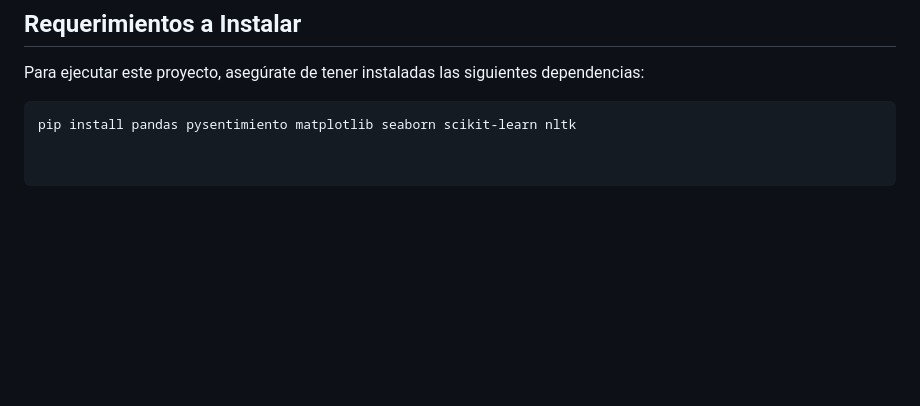
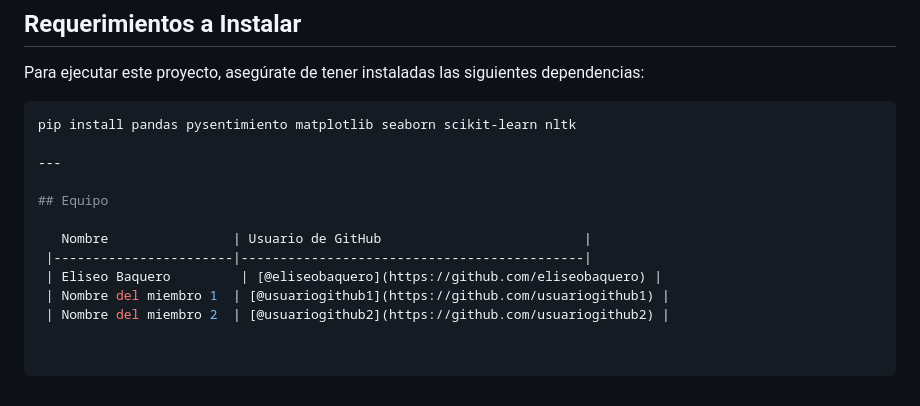
Before and after one commit to EliseoBaquero/UTtalentoTech, a Markdown page: README.md, the part around the change. GitHub-like rendering; blank space fills up the shorter version.

Commit message:
Update README.md
equipo

````diff
--- a/README.md
+++ b/README.md
@@ -70,3 +70,13 @@ Para ejecutar este proyecto, asegúrate de tener instaladas las siguientes depen
 
 ```bash
 pip install pandas pysentimiento matplotlib seaborn scikit-learn nltk
+
+---
+
+## Equipo
+
+   Nombre                | Usuario de GitHub                          |
+ |-----------------------|--------------------------------------------|
+ | Eliseo Baquero         | [@eliseobaquero](https://github.com/eliseobaquero) |
+ | Nombre del miembro 1  | [@usuariogithub1](https://github.com/usuariogithub1) |
+ | Nombre del miembro 2  | [@usuariogithub2](https://github.com/usuariogithub2) |
````
